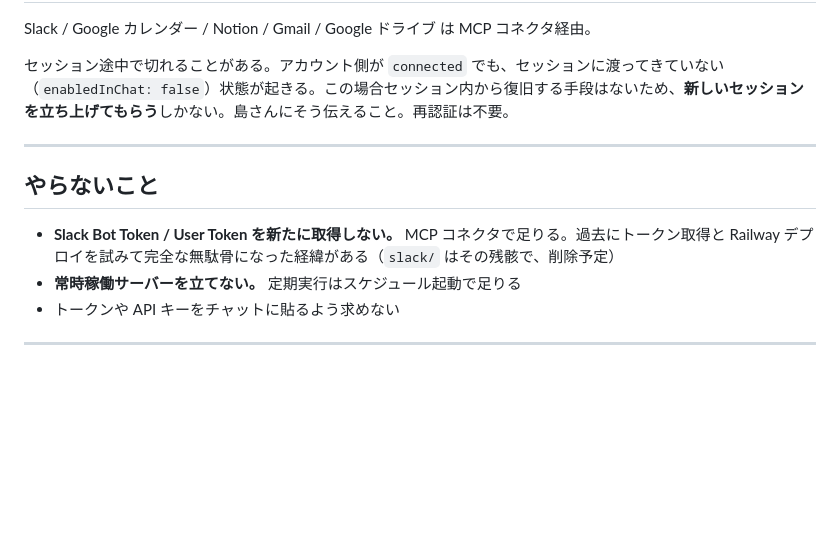
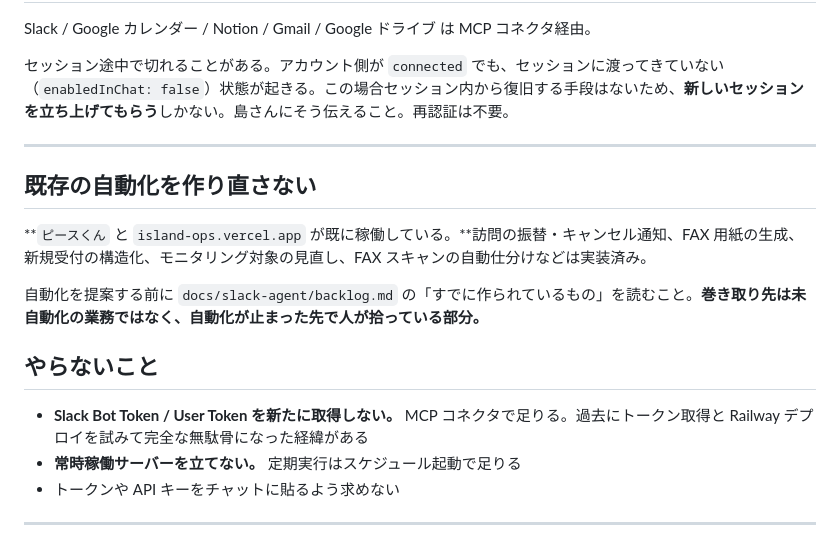
Before and after one commit to shimakazuhito-prog/island--, a Markdown page: CLAUDE.md, the part around the change. GitHub-like rendering; blank space fills up the shorter version.

```diff
--- a/CLAUDE.md
+++ b/CLAUDE.md
@@ -63,9 +63,15 @@ Slack / Google カレンダー / Notion / Gmail / Google ドライブ は MCP
 
 ---
 
+## 既存の自動化を作り直さない
+
+**`ピースくん` と `island-ops.vercel.app` が既に稼働している。**訪問の振替・キャンセル通知、FAX 用紙の生成、新規受付の構造化、モニタリング対象の見直し、FAX スキャンの自動仕分けなどは実装済み。
+
+自動化を提案する前に `docs/slack-agent/backlog.md` の「すでに作られているもの」を読むこと。**巻き取り先は未自動化の業務ではなく、自動化が止まった先で人が拾っている部分。**
+
 ## やらないこと
 
-- **Slack Bot Token / User Token を新たに取得しない。** MCP コネクタで足りる。過去にトークン取得と Railway デプロイを試みて完全な無駄骨になった経緯がある（`slack/` はその残骸で、削除予定）
+- **Slack Bot Token / User Token を新たに取得しない。** MCP コネクタで足りる。過去にトークン取得と Railway デプロイを試みて完全な無駄骨になった経緯がある
 - **常時稼働サーバーを立てない。** 定期実行はスケジュール起動で足りる
 - トークンや API キーをチャットに貼るよう求めない
 
```
Also changed, not shown: docs/slack-agent/backlog.md (+83 -57 lines).
